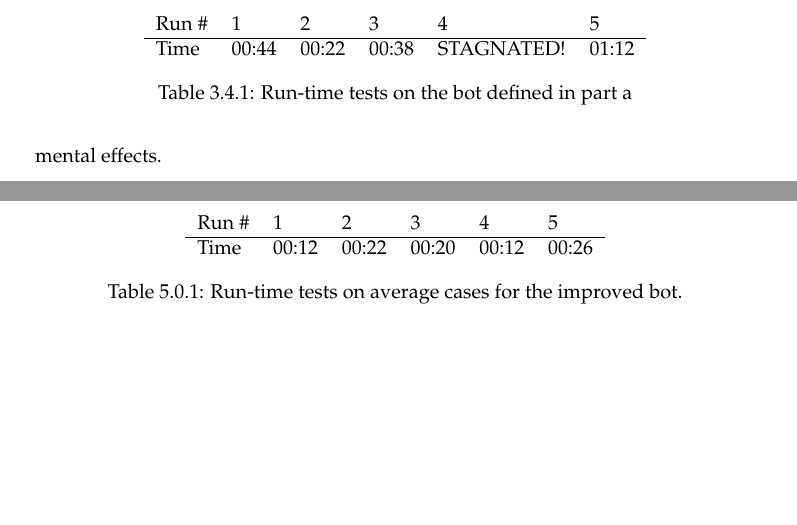
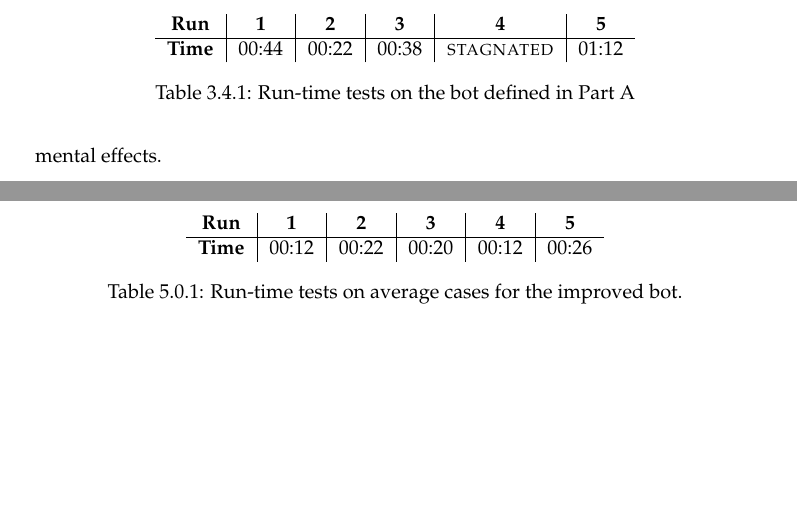
Before and after one commit to magnevan/IT3708-Project4-Swarm, a LaTeX document (report/report.tex): two parts of pages 6 and 7 of 7, joined at a grey line, cut so that both start at the same text. Compiled offline with pdfLaTeX.

Commit message:
Fixed tables

```diff
--- a/report/report.tex
+++ b/report/report.tex
@@ -278,11 +278,13 @@ movement of the box.
 
 \begin{table}
     \centering
-    \begin{tabular}{llllll}
-    Run \# & 1     & 2     & 3     & 4          & 5     \\ \hline
-    Time  & 00:44 & 00:22 & 00:38 & STAGNATED! & 01:12 \\
+    \begin{tabular}{c|c|c|c|c|c}
+        \textbf{Run}    & \textbf{1} & \textbf{2} & \textbf{3} &
+        \textbf{4}      & \textbf{5}     \\ \hline
+        \textbf{Time}   & 00:44 & 00:22 & 00:38 &
+        \textsc{stagnated} & 01:12 \\
     \end{tabular}
-    \caption{Run-time tests on the bot defined in part a}
+    \caption{Run-time tests on the bot defined in Part A}
 \end{table}
 
 
@@ -320,9 +322,10 @@ to get run-times to generally be below half a minutes (except in certain stress
 
 \begin{table}
     \centering
-    \begin{tabular}{llllll}
-    Run \# & 1        & 2         & 3        & 4        & 5     \\ \hline
-    Time     & 00:12 & 00:22 & 00:20 & 00:12 & 00:26 \\
+    \begin{tabular}{c|c|c|c|c|c}
+        \textbf{Run}    & \textbf{1} & \textbf{2} & \textbf{3} &
+        \textbf{4}      & \textbf{5}     \\ \hline
+        \textbf{Time}   & 00:12 & 00:22 & 00:20 & 00:12 & 00:26 \\
     \end{tabular}
     \caption{Run-time tests on average cases for the improved bot.}
 \end{table}
```
